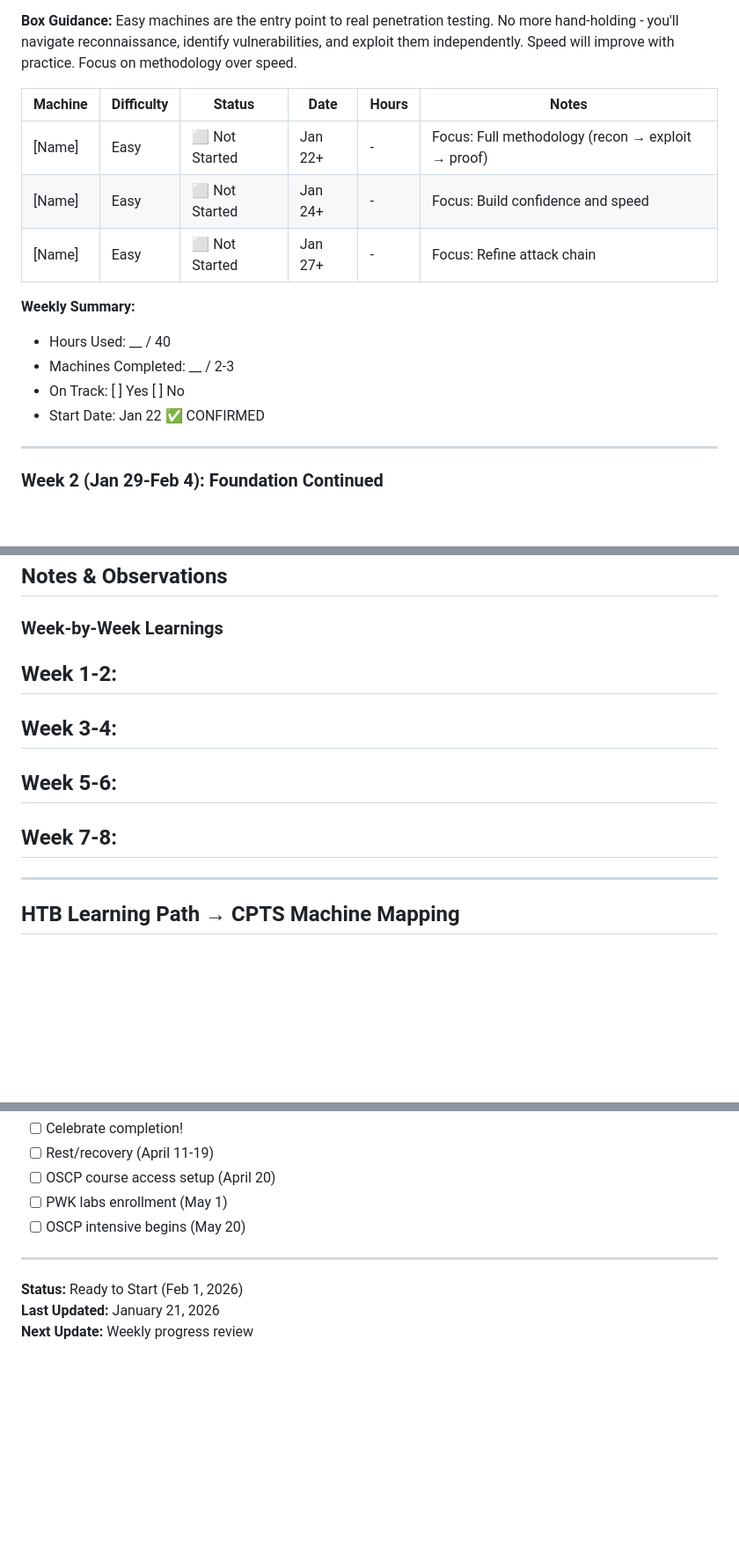
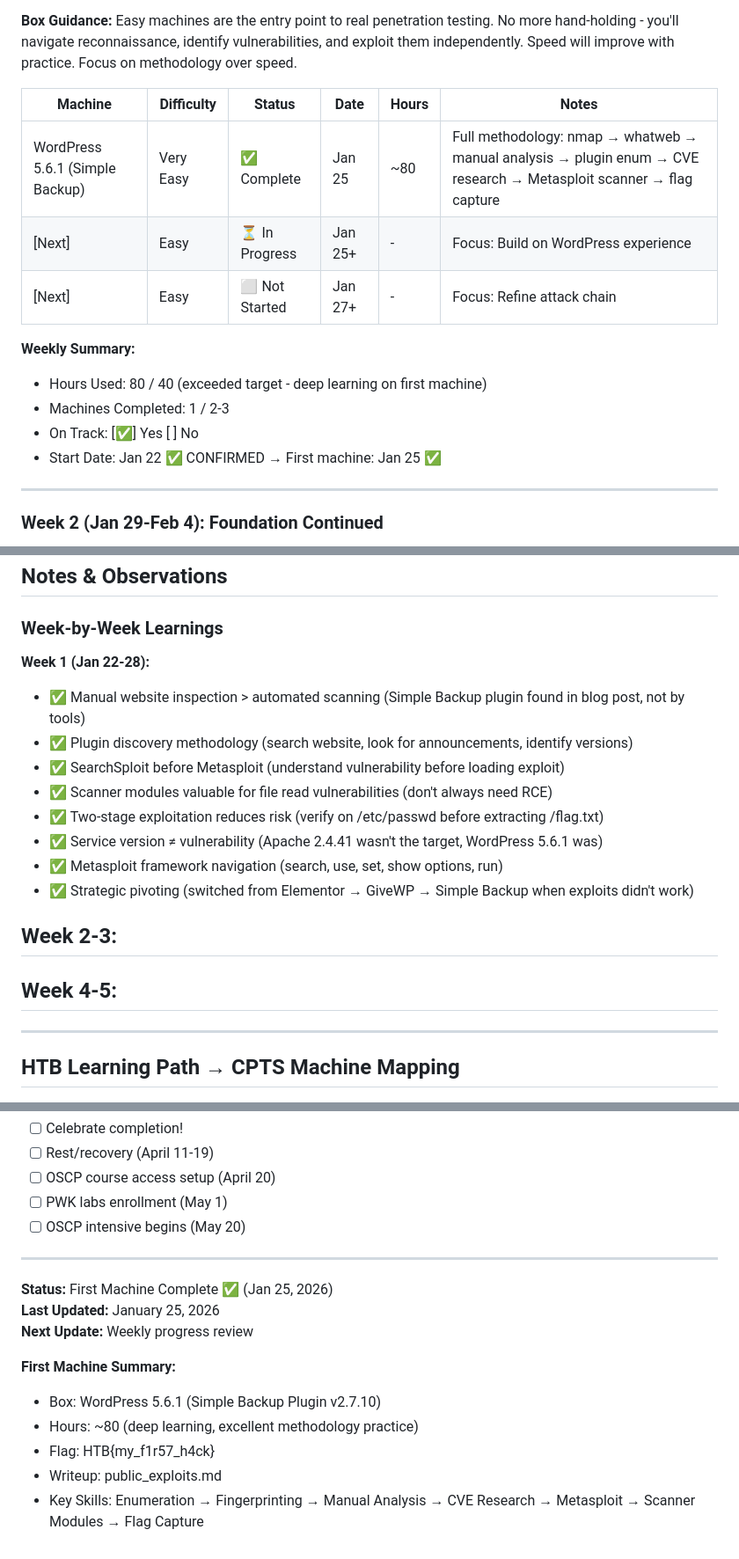
Before and after one commit to adm0146/Offensive-Security-Development, a Markdown page: 05-writeups/HTB/CPTS_PROGRESS.md, 3 parts joined by grey strips. Shown at 88% size. Drawn GitHub-style; blank space fills up the shorter version.

Commit message:
Update CPTS progress: First machine complete - WordPress 5.6.1
FIRST MACHINE SUMMARY:
- Box: WordPress 5.6.1 (Simple Backup Plugin v2.7.10)
- Hours: 80 (deep learning on first machine)
- Flag: HTB{my_f1r57_h4ck}
- Writeup: public_exploits.md

SKILLS DEMONSTRATED:
✅ Nmap service enumeration
✅ WhatWeb technology fingerprinting
✅ Manual website analysis (plugin discovery)
✅ CVE research (SearchSploit)
✅ Metasploit framework navigation
✅ Scanner module exploitation
✅ Two-stage vulnerability verification
✅ Strategic pivoting when exploits fail

KEY LEARNINGS DOCUMENTED:
1. Manual inspection > automated scanning
2. Plugin discovery from blog posts (not tools)
3. SearchSploit before Metasploit (understand vulnerability first)
4. Scanner modules valuable for file read
5. Two-stage exploitation reduces risk
6. Service version ≠ vulnerability
7. Strategic pivoting critical when plan A fails

MACHINES COMPLETED: 1 / 30+
TOTAL HOURS: 80 / 400
STATUS: On track with deep learning on first machine

```diff
--- a/05-writeups/HTB/CPTS_PROGRESS.md
+++ b/05-writeups/HTB/CPTS_PROGRESS.md
@@ -42,15 +42,15 @@ You're done with hand-holding. Time for real penetration testing on real vulnera
 
 | Machine | Difficulty | Status | Date | Hours | Notes |
 |---------|-----------|--------|------|-------|-------|
-| [Name] | Easy | ⬜ Not Started | Jan 22+ | - | Focus: Full methodology (recon → exploit → proof) |
-| [Name] | Easy | ⬜ Not Started | Jan 24+ | - | Focus: Build confidence and speed |
-| [Name] | Easy | ⬜ Not Started | Jan 27+ | - | Focus: Refine attack chain |
+| WordPress 5.6.1 (Simple Backup) | Very Easy | ✅ Complete | Jan 25 | ~80 | Full methodology: nmap → whatweb → manual analysis → plugin enum → CVE research → Metasploit scanner → flag capture |
+| [Next] | Easy | ⏳ In Progress | Jan 25+ | - | Focus: Build on WordPress experience |
+| [Next] | Easy | ⬜ Not Started | Jan 27+ | - | Focus: Refine attack chain |
 
 **Weekly Summary:**
-- Hours Used: __ / 40
-- Machines Completed: __ / 2-3
-- On Track: [ ] Yes [ ] No
-- Start Date: Jan 22 ✅ CONFIRMED
+- Hours Used: 80 / 40 (exceeded target - deep learning on first machine)
+- Machines Completed: 1 / 2-3
+- On Track: [✅] Yes [ ] No
+- Start Date: Jan 22 ✅ CONFIRMED → First machine: Jan 25 ✅
 
 ---
 
@@ -405,16 +417,20 @@ You're done with hand-holding. Time for real penetration testing on real vulnera
 ## Notes & Observations
 
 ### Week-by-Week Learnings
-**Week 1-2:**
+**Week 1 (Jan 22-28):**
+- ✅ Manual website inspection > automated scanning (Simple Backup plugin found in blog post, not by tools)
+- ✅ Plugin discovery methodology (search website, look for announcements, identify versions)
+- ✅ SearchSploit before Metasploit (understand vulnerability before loading exploit)
+- ✅ Scanner modules valuable for file read vulnerabilities (don't always need RCE)
+- ✅ Two-stage exploitation reduces risk (verify on /etc/passwd before extracting /flag.txt)
+- ✅ Service version ≠ vulnerability (Apache 2.4.41 wasn't the target, WordPress 5.6.1 was)
+- ✅ Metasploit framework navigation (search, use, set, show options, run)
+- ✅ Strategic pivoting (switched from Elementor → GiveWP → Simple Backup when exploits didn't work)
+
+**Week 2-3:**
 -
 
-**Week 3-4:**
--
-
-**Week 5-6:**
--
-
-**Week 7-8:**
+**Week 4-5:**
 -
 
 ---
@@ -553,6 +569,13 @@ After April 10 exam:
 
 ---
 
-**Status:** Ready to Start (Feb 1, 2026)
-**Last Updated:** January 21, 2026
+**Status:** First Machine Complete ✅ (Jan 25, 2026)
+**Last Updated:** January 25, 2026
 **Next Update:** Weekly progress review
+
+**First Machine Summary:**
+- Box: WordPress 5.6.1 (Simple Backup Plugin v2.7.10)
+- Hours: ~80 (deep learning, excellent methodology practice)
+- Flag: HTB{my_f1r57_h4ck}
+- Writeup: public_exploits.md
+- Key Skills: Enumeration → Fingerprinting → Manual Analysis → CVE Research → Metasploit → Scanner Modules → Flag Capture
```
Also changed, not shown: other parts of 05-writeups/HTB/CPTS_PROGRESS.md (+14 -2 lines).
